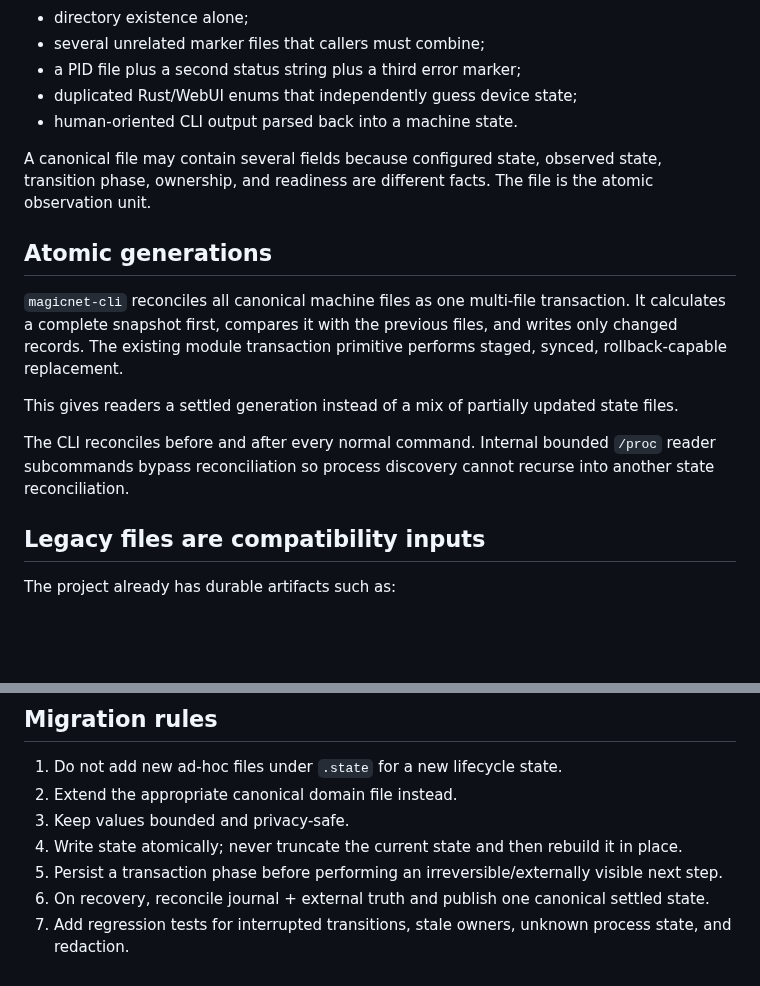
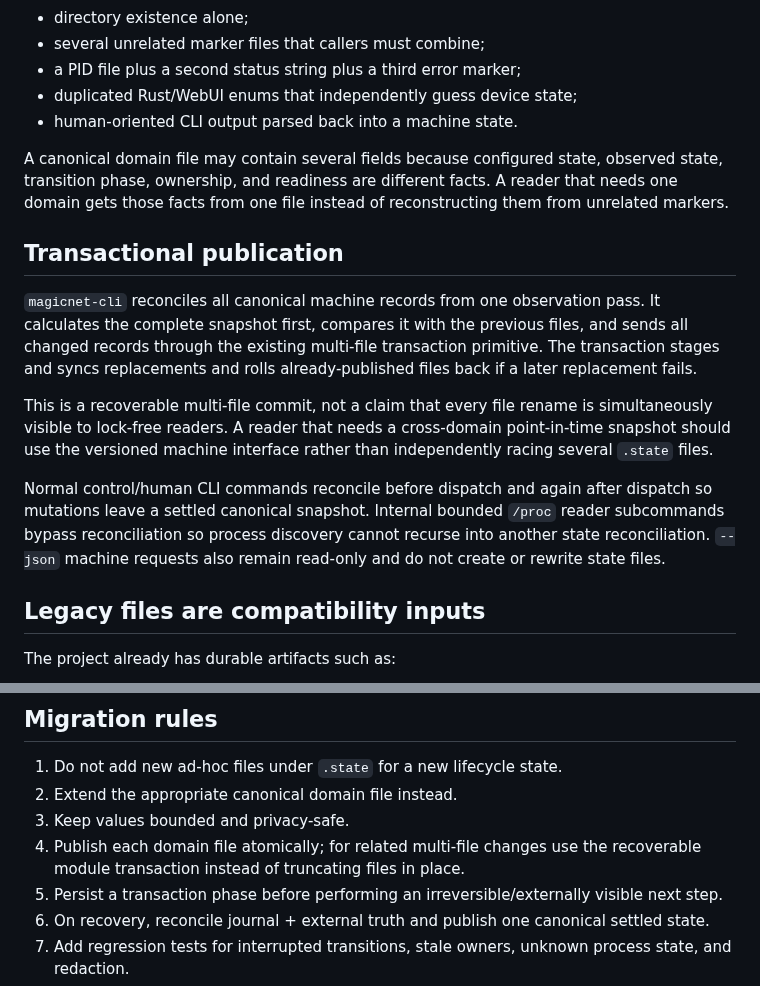
Before and after one commit to LIghtJUNction/MagicNet, a Markdown page: docs/state-plane.md, 2 parts joined by grey strips. GitHub-like rendering; blank space fills up the shorter version.

Commit message:
docs: clarify state transaction visibility

```diff
--- a/docs/state-plane.md
+++ b/docs/state-plane.md
@@ -45,15 +45,15 @@ A state domain must have exactly one canonical `.state` file. Do not encode logi
 - duplicated Rust/WebUI enums that independently guess device state;
 - human-oriented CLI output parsed back into a machine state.
 
-A canonical file may contain several fields because configured state, observed state, transition phase, ownership, and readiness are different facts. The file is the atomic observation unit.
+A canonical domain file may contain several fields because configured state, observed state, transition phase, ownership, and readiness are different facts. A reader that needs one domain gets those facts from one file instead of reconstructing them from unrelated markers.
 
-## Atomic generations
+## Transactional publication
 
-`magicnet-cli` reconciles all canonical machine files as one multi-file transaction. It calculates a complete snapshot first, compares it with the previous files, and writes only changed records. The existing module transaction primitive performs staged, synced, rollback-capable replacement.
+`magicnet-cli` reconciles all canonical machine records from one observation pass. It calculates the complete snapshot first, compares it with the previous files, and sends all changed records through the existing multi-file transaction primitive. The transaction stages and syncs replacements and rolls already-published files back if a later replacement fails.
 
-This gives readers a settled generation instead of a mix of partially updated state files.
+This is a recoverable multi-file commit, not a claim that every file rename is simultaneously visible to lock-free readers. A reader that needs a cross-domain point-in-time snapshot should use the versioned machine interface rather than independently racing several `.state` files.
 
-The CLI reconciles before and after every normal command. Internal bounded `/proc` reader subcommands bypass reconciliation so process discovery cannot recurse into another state reconciliation.
+Normal control/human CLI commands reconcile before dispatch and again after dispatch so mutations leave a settled canonical snapshot. Internal bounded `/proc` reader subcommands bypass reconciliation so process discovery cannot recurse into another state reconciliation. `--json` machine requests also remain read-only and do not create or rewrite state files.
 
 ## Legacy files are compatibility inputs
 
@@ -124,7 +124,7 @@ Background operations that outlive WebUI must have device-side evidence (journal
 1. Do not add new ad-hoc files under `.state` for a new lifecycle state.
 2. Extend the appropriate canonical domain file instead.
 3. Keep values bounded and privacy-safe.
-4. Write state atomically; never truncate the current state and then rebuild it in place.
+4. Publish each domain file atomically; for related multi-file changes use the recoverable module transaction instead of truncating files in place.
 5. Persist a transaction phase before performing an irreversible/externally visible next step.
 6. On recovery, reconcile journal + external truth and publish one canonical settled state.
 7. Add regression tests for interrupted transitions, stale owners, unknown process state, and redaction.
```
